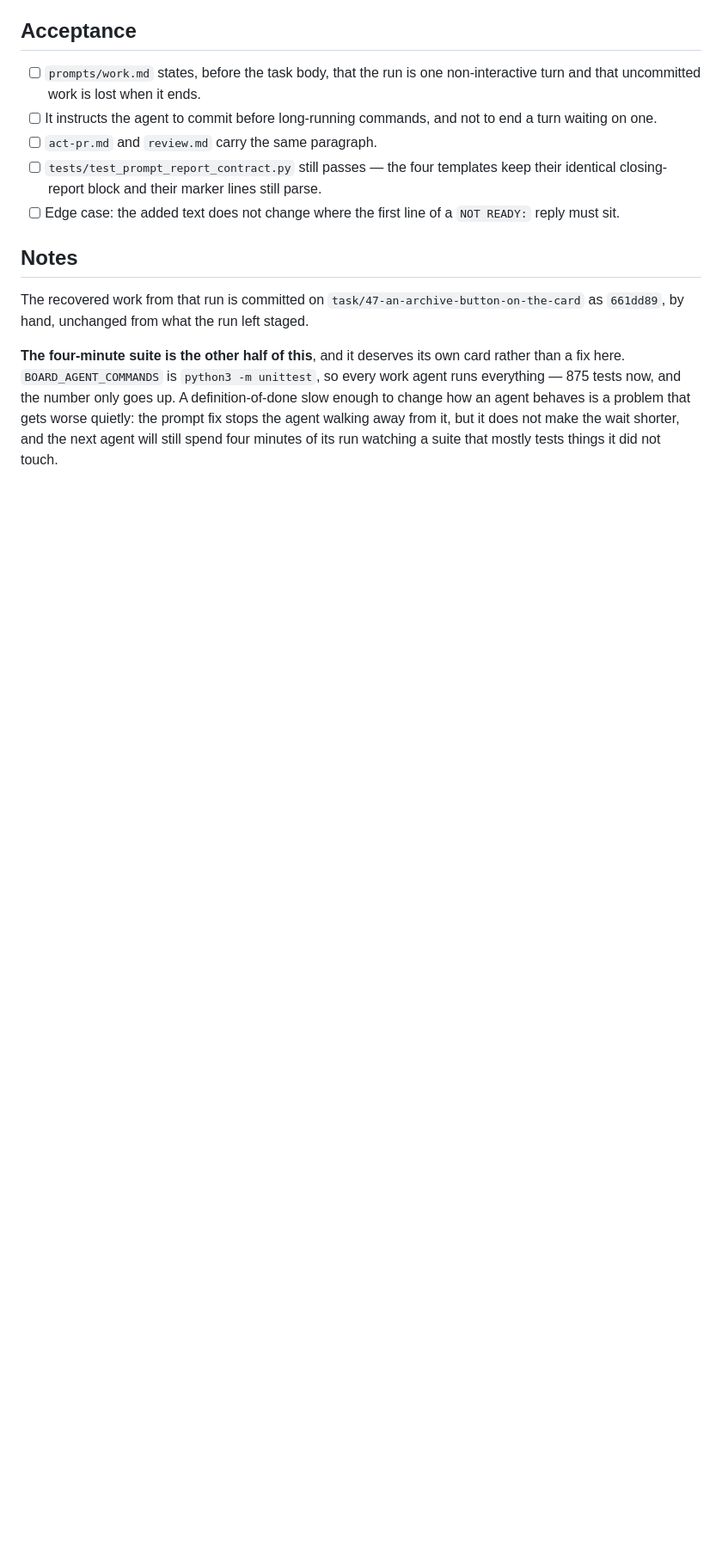
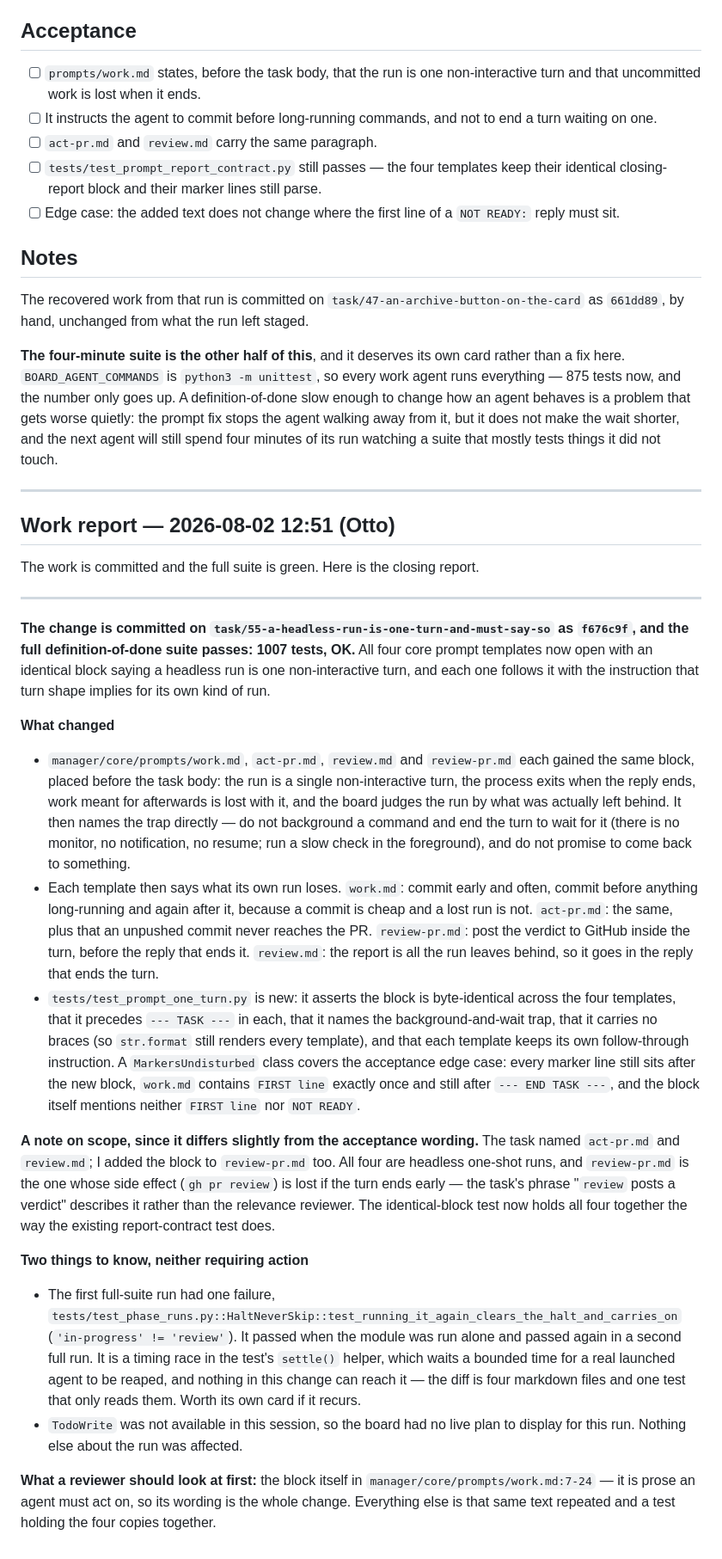
Before and after one commit to 12vectors/bench, a Markdown page: tasks/in-progress/55-a-headless-run-is-one-turn-and-must-say-so.md, the part around the change. Shown at 86% size. GitHub-like rendering; blank space fills up the shorter version.

Commit message:
board: 55 Work report filed (istos)

```diff
--- a/tasks/in-progress/55-a-headless-run-is-one-turn-and-must-say-so.md
+++ b/tasks/in-progress/55-a-headless-run-is-one-turn-and-must-say-so.md
@@ -100,3 +100,29 @@ change how an agent behaves is a problem that gets worse quietly: the
 prompt fix stops the agent walking away from it, but it does not make the
 wait shorter, and the next agent will still spend four minutes of its run
 watching a suite that mostly tests things it did not touch.
+
+
+---
+
+## Work report — 2026-08-02 12:51 (Otto)
+
+The work is committed and the full suite is green. Here is the closing report.
+
+---
+
+**The change is committed on `task/55-a-headless-run-is-one-turn-and-must-say-so` as `f676c9f`, and the full definition-of-done suite passes: 1007 tests, OK.** All four core prompt templates now open with an identical block saying a headless run is one non-interactive turn, and each one follows it with the instruction that turn shape implies for its own kind of run.
+
+**What changed**
+
+- `manager/core/prompts/work.md`, `act-pr.md`, `review.md` and `review-pr.md` each gained the same block, placed before the task body: the run is a single non-interactive turn, the process exits when the reply ends, work meant for afterwards is lost with it, and the board judges the run by what was actually left behind. It then names the trap directly — do not background a command and end the turn to wait for it (there is no monitor, no notification, no resume; run a slow check in the foreground), and do not promise to come back to something.
+- Each template then says what its own run loses. `work.md`: commit early and often, commit before anything long-running and again after it, because a commit is cheap and a lost run is not. `act-pr.md`: the same, plus that an unpushed commit never reaches the PR. `review-pr.md`: post the verdict to GitHub inside the turn, before the reply that ends it. `review.md`: the report is all the run leaves behind, so it goes in the reply that ends the turn.
+- `tests/test_prompt_one_turn.py` is new: it asserts the block is byte-identical across the four templates, that it precedes `--- TASK ---` in each, that it names the background-and-wait trap, that it carries no braces (so `str.format` still renders every template), and that each template keeps its own follow-through instruction. A `MarkersUndisturbed` class covers the acceptance edge case: every marker line still sits after the new block, `work.md` contains `FIRST line` exactly once and still after `--- END TASK ---`, and the block itself mentions neither `FIRST line` nor `NOT READY`.
+
+**A note on scope, since it differs slightly from the acceptance wording.** The task named `act-pr.md` and `review.md`; I added the block to `review-pr.md` too. All four are headless one-shot runs, and `review-pr.md` is the one whose side effect (`gh pr review`) is lost if the turn ends early — the task's phrase "`review` posts a verdict" describes it rather than the relevance reviewer. The identical-block test now holds all four together the way the existing report-contract test does.
+
+**Two things to know, neither requiring action**
+
+- The first full-suite run had one failure, `tests/test_phase_runs.py::HaltNeverSkip::test_running_it_again_clears_the_halt_and_carries_on` (`'in-progress' != 'review'`). It passed when the module was run alone and passed again in a second full run. It is a timing race in the test's `settle()` helper, which waits a bounded time for a real launched agent to be reaped, and nothing in this change can reach it — the diff is four markdown files and one test that only reads them. Worth its own card if it recurs.
+- `TodoWrite` was not available in this session, so the board had no live plan to display for this run. Nothing else about the run was affected.
+
+**What a reviewer should look at first:** the block itself in `manager/core/prompts/work.md:7-24` — it is prose an agent must act on, so its wording is the whole change. Everything else is that same text repeated and a test holding the four copies together.
```
